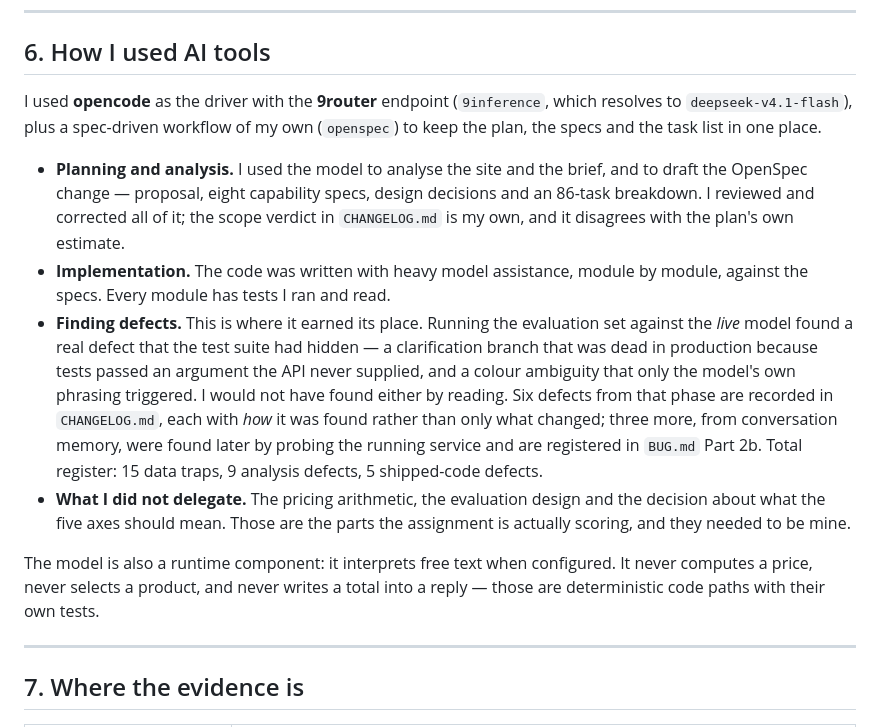
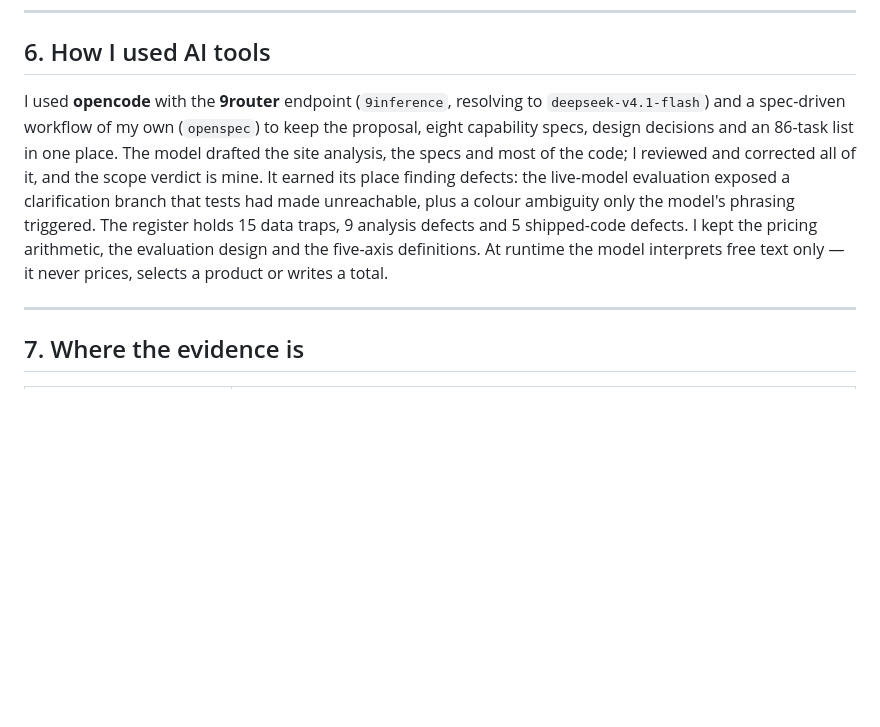
Before and after one commit to gbhaswara/devx_FDE_A3_Product_Discovery, a Markdown page: devx_FDE_A3_Product_Discovery/README.md, the part around the change. Drawn GitHub-style; blank space fills up the shorter version.

Commit message:
docs(readme): state the AI-tools note in one short paragraph
The submission asks for one short paragraph; the section was 316
words in six bullet points. Condense to 140 words and keep the
provider, the workflow, what the model found, what was not
delegated, and the runtime boundary.

```diff
--- a/devx_FDE_A3_Product_Discovery/README.md
+++ b/devx_FDE_A3_Product_Discovery/README.md
@@ -485,34 +485,17 @@ In order, because the order is the judgement:
 
 ## 6. How I used AI tools
 
-I used **opencode** as the driver with the **9router** endpoint (`9inference`,
-which resolves to `deepseek-v4.1-flash`), plus a spec-driven workflow of my own
-(`openspec`) to keep the plan, the specs and the task list in one place.
-
-- **Planning and analysis.** I used the model to analyse the site and the brief,
-  and to draft the OpenSpec change — proposal, eight capability specs, design
-  decisions and an 86-task breakdown. I reviewed and corrected all of it; the
-  scope verdict in `CHANGELOG.md` is my own, and it disagrees with the plan's own
-  estimate.
-- **Implementation.** The code was written with heavy model assistance, module by
-  module, against the specs. Every module has tests I ran and read.
-- **Finding defects.** This is where it earned its place. Running the evaluation
-  set against the *live* model found a real defect that the test suite had
-  hidden — a clarification branch that was dead in production because tests
-  passed an argument the API never supplied, and a colour ambiguity that only the
-  model's own phrasing triggered. I would not have found either by reading. Six
-  defects from that phase are recorded in `CHANGELOG.md`, each with *how* it was
-  found rather than only what changed; three more, from conversation memory, were
-  found later by probing the running service and are registered in `BUG.md`
-  Part 2b. Total register: 15 data traps, 9 analysis defects, 5 shipped-code
-  defects.
-- **What I did not delegate.** The pricing arithmetic, the evaluation design and
-  the decision about what the five axes should mean. Those are the parts the
-  assignment is actually scoring, and they needed to be mine.
-
-The model is also a runtime component: it interprets free text when configured.
-It never computes a price, never selects a product, and never writes a total into
-a reply — those are deterministic code paths with their own tests.
+I used **opencode** with the **9router** endpoint (`9inference`, resolving to
+`deepseek-v4.1-flash`) and a spec-driven workflow of my own (`openspec`) to keep
+the proposal, eight capability specs, design decisions and an 86-task list in one
+place. The model drafted the site analysis, the specs and most of the code; I
+reviewed and corrected all of it, and the scope verdict is mine. It earned its
+place finding defects: the live-model evaluation exposed a clarification branch
+that tests had made unreachable, plus a colour ambiguity only the model's
+phrasing triggered. The register holds 15 data traps, 9 analysis defects and 5
+shipped-code defects. I kept the pricing arithmetic, the evaluation design and
+the five-axis definitions. At runtime the model interprets free text only — it
+never prices, selects a product or writes a total.
 
 ---
 
```
